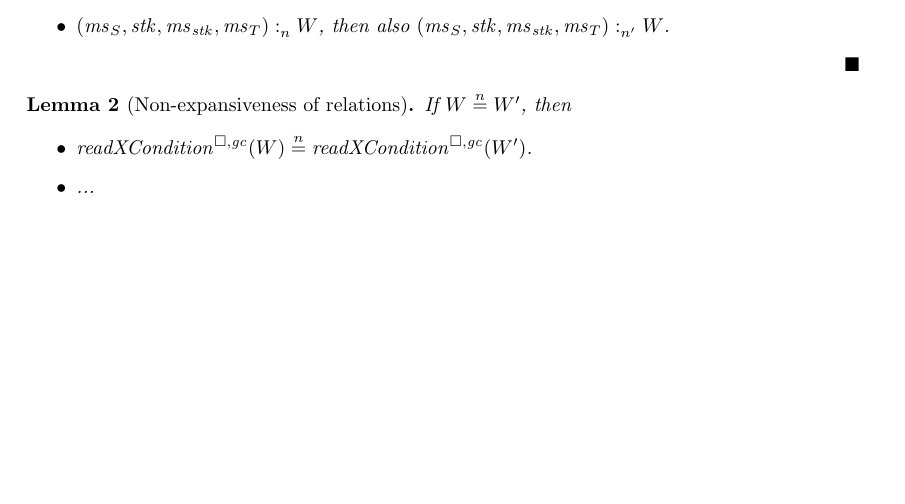
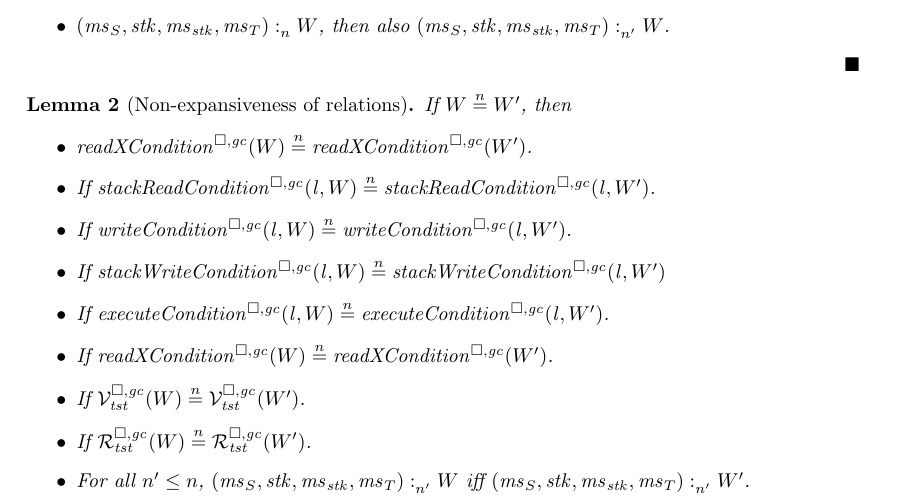
Before and after one commit to dominiquedevriese/capability-machine-reasoning-on-paper, a LaTeX document (fully-abstract-comp/ftlr-proof-cases-so.tex, which reads fully-abstract-comp/ftlr-proof-cases.tex): part of page 1 of 17 before the commit and part of page 1 of 18 after it, cut so that both start at the same text, the shorter picture padded with empty space. Compiled offline with pdfLaTeX.

Commit message:
Add some extra non-expansiveness statements.

```diff
--- a/fully-abstract-comp/ftlr-proof-cases.tex
+++ b/fully-abstract-comp/ftlr-proof-cases.tex
@@ -21,6 +21,14 @@ In this section, I have listed lemmas that seem to be necessary for the FTLR pro
   If $W \nequal W'$, then
   \begin{itemize}
   \item $\xReadCond{W} \nequal \xReadCond{W'}$.
+  \item If $\stackReadCond{\lin,W} \nequal \stackReadCond{\lin,W'}$.
+  \item If $\writeCond{\lin,W} \nequal \writeCond{\lin,W'}$.
+  \item If $\stackWriteCond{\lin,W} \nequal \stackWriteCond{\lin,W'}$
+  \item If $\execCond{\lin,W} \nequal \execCond{\lin,W'}$.
+  \item If $\xReadCond{W} \nequal \xReadCond{W'}$.
+  \item If $\lrvg{\trust}(W) \nequal \lrvg{\trust}(W')$.
+  \item If $\lrrg{\trust}(W) \nequal \lrrg{\trust}(W')$.
+  \item For all $n' \le n$, $\memSat[n']{(\ms_S,\stk,\ms_\stk,\ms_T)}{W}$ iff $\memSat[n']{(\ms_S,\stk,\ms_\stk,\ms_T)}{W'}$.
   \item ...
   \end{itemize}
 \end{lemma}
```
